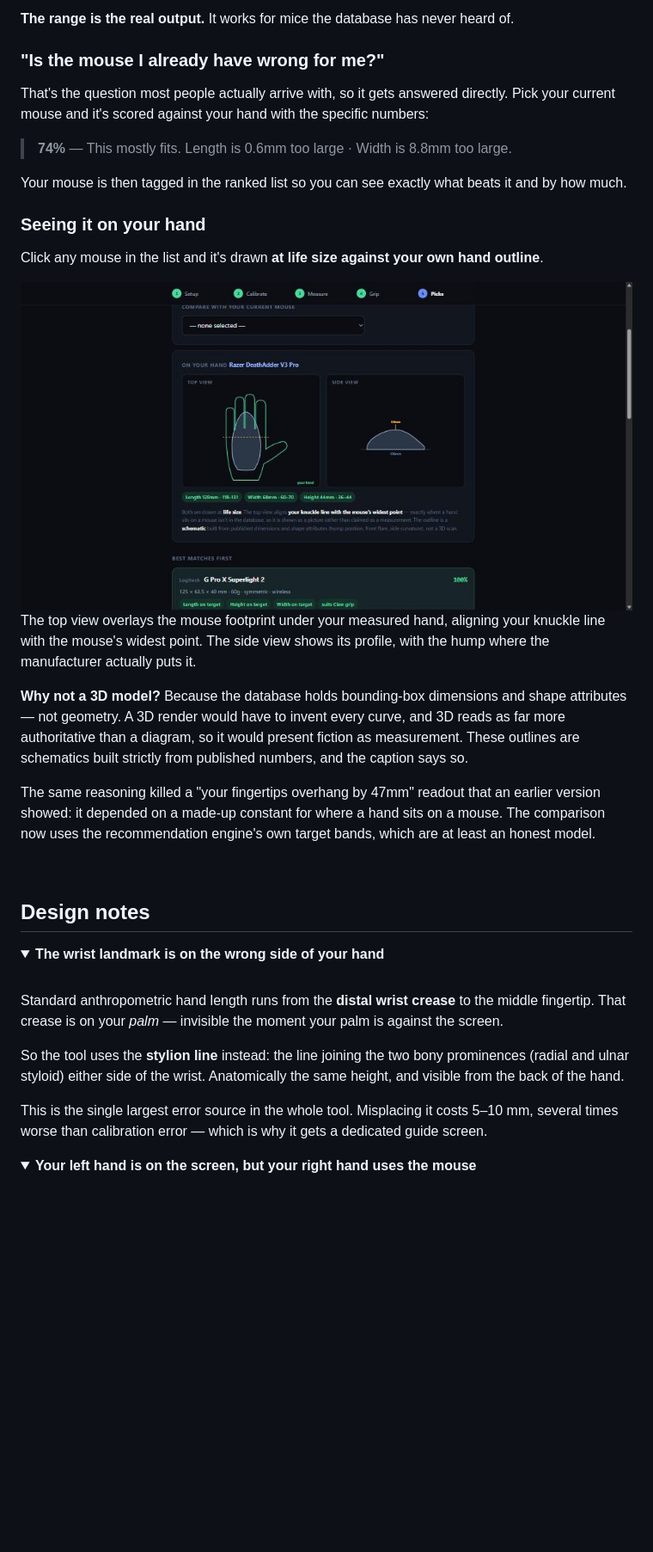
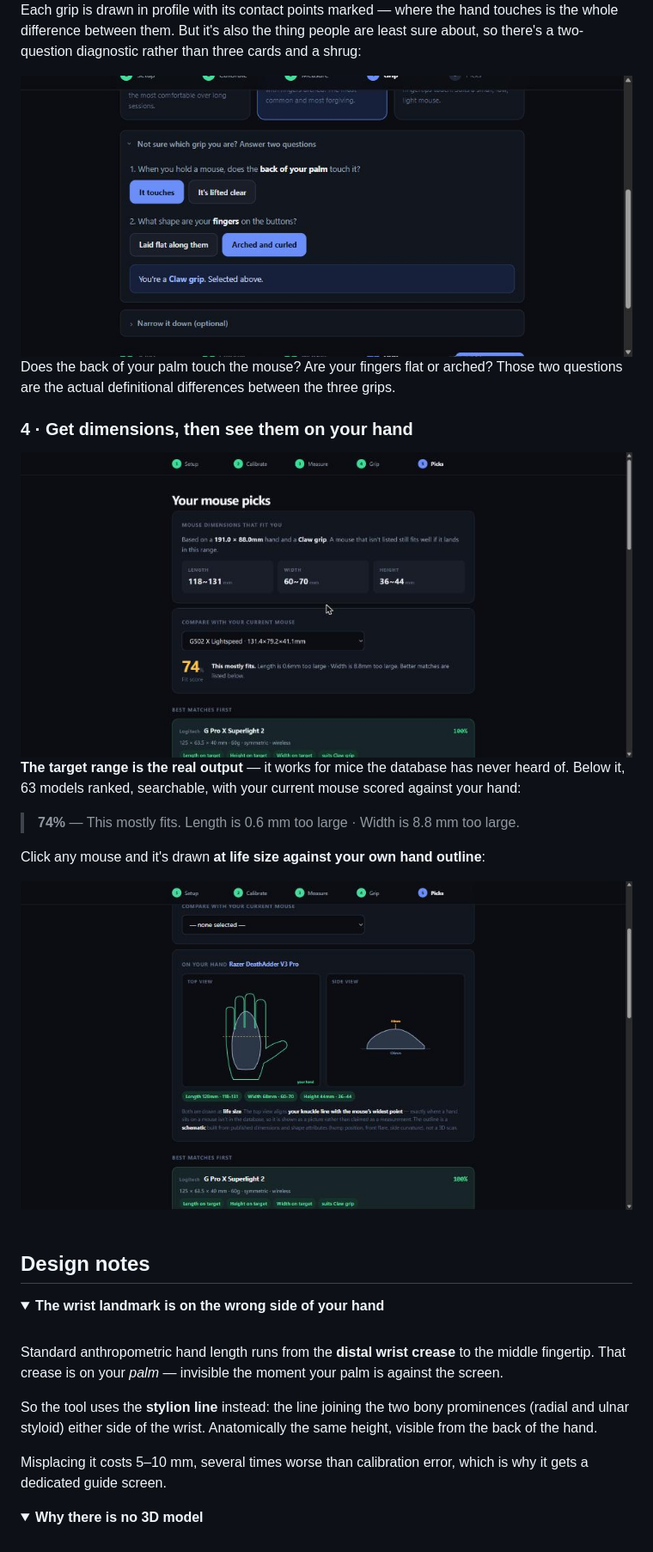
Before and after one commit to jinwovo/hand-measure, a Markdown page: README.md, the part around one of its changes. Shown at 86% size. Rendered like a GitHub page; pictures changed too: docs/img/08-gripquiz.jpg (added); folded sections open; blank space fills up the shorter version.

```diff
--- a/README.md
+++ b/README.md
@@ -84,40 +90,32 @@ smaller relative error), plus a **custom length** for anything you can measure.
 </div>
 
-<br>
-
-**The range is the real output.** It works for mice the database has never heard of.
-
-### "Is the mouse I already have wrong for me?"
-
-That's the question most people actually arrive with, so it gets answered directly.
-Pick your current mouse and it's scored against your hand with the specific numbers:
-
-> **74%** — This mostly fits. Length is 0.6mm too large · Width is 8.8mm too large.
-
-Your mouse is then tagged in the ranked list so you can see exactly what beats it and by
-how much.
-
-### Seeing it on your hand
-
-Click any mouse in the list and it's drawn **at life size against your own hand outline**.
+Each grip is drawn in profile with its contact points marked — where the hand touches is
+the whole difference between them. But it's also the thing people are least sure about, so
+there's a two-question diagnostic rather than three cards and a shrug:
 
 <div align="center">
-<img src="docs/img/07-fit.jpg" width="880" alt="Fit preview: a mouse footprint drawn under a life-size hand outline, plus its side profile">
+<img src="docs/img/08-gripquiz.jpg" width="880" alt="Two-question grip diagnostic resolving to Claw grip">
 </div>
 
-The top view overlays the mouse footprint under your measured hand, aligning your knuckle
-line with the mouse's widest point. The side view shows its profile, with the hump where
-the manufacturer actually puts it.
+Does the back of your palm touch the mouse? Are your fingers flat or arched? Those two
+questions are the actual definitional differences between the three grips.
 
-**Why not a 3D model?** Because the database holds bounding-box dimensions and shape
-attributes — not geometry. A 3D render would have to invent every curve, and 3D reads as
-far more authoritative than a diagram, so it would present fiction as measurement. These
-outlines are schematics built strictly from published numbers, and the caption says so.
+### 4 · Get dimensions, then see them on your hand
 
-The same reasoning killed a "your fingertips overhang by 47mm" readout that an earlier
-version showed: it depended on a made-up constant for where a hand sits on a mouse. The
-comparison now uses the recommendation engine's own target bands, which are at least an
-honest model.
+<div align="center">
+<img src="docs/img/06-picks.jpg" width="880" alt="Recommendation screen: target dimensions, current-mouse comparison, ranked list">
+</div>
+
+**The target range is the real output** — it works for mice the database has never heard of.
+Below it, 63 models ranked, searchable, with your current mouse scored against your hand:
+
+> **74%** — This mostly fits. Length is 0.6 mm too large · Width is 8.8 mm too large.
+
+Click any mouse and it's drawn **at life size against your own hand outline**:
+
+<div align="center">
+<img src="docs/img/07-fit.jpg" width="880" alt="Fit preview: mouse footprint under a life-size hand outline, plus its side profile">
+</div>
 
 <br>
 
@@ -132,15 +130,15 @@ fingertip. That crease is on your *palm* — invisible the moment your palm is a
 screen.
 
 So the tool uses the **stylion line** instead: the line joining the two bony prominences
-(radial and ulnar styloid) either side of the wrist. Anatomically the same height, and
-visible from the back of the hand.
+(radial and ulnar styloid) either side of the wrist. Anatomically the same height, visible
+from the back of the hand.
 
-This is the single largest error source in the whole tool. Misplacing it costs 5–10 mm,
-several times worse than calibration error — which is why it gets a dedicated guide screen.
+Misplacing it costs 5–10 mm, several times worse than calibration error, which is why it
+gets a dedicated guide screen.
 
 </details>
 
 <details>
-<summary><b>Your left hand is on the screen, but your right hand uses the mouse</b></summary>
+<summary><b>Why there is no 3D model</b></summary>
 <br>
 
```
Also changed, not shown: other parts of README.md (+110 -102 lines), 2 other files.
